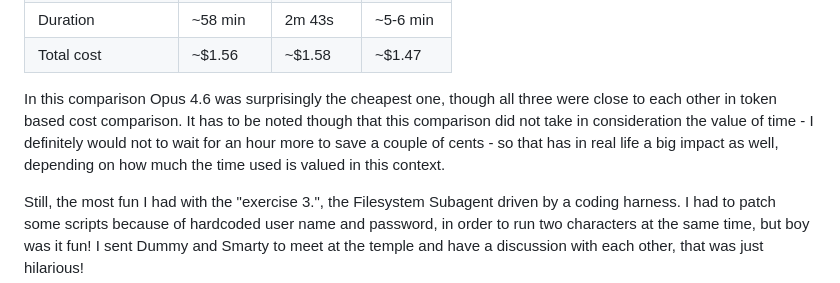
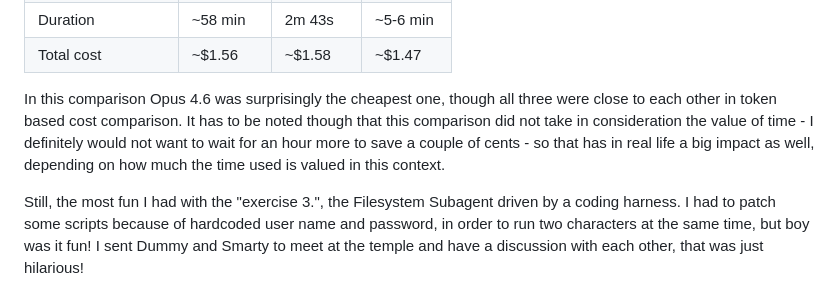
Before and after one commit to EeroEkebom/claude-code-camp-2026-Q2, a Markdown page: docs/journal/0_preweek.md, the part around the change. Drawn GitHub-style.

Commit message:
Update 0_preweek.md, added missing word

```diff
--- a/docs/journal/0_preweek.md
+++ b/docs/journal/0_preweek.md
@@ -43,7 +43,7 @@ I created also from the MUD sessions a cost estimate comparison of Haiku 4.5, Op
 | Duration | ~58 min | 2m 43s | ~5-6 min |
 | Total cost | ~$1.56 | ~$1.58 | ~$1.47 |
 
-In this comparison Opus 4.6 was surprisingly the cheapest one, though all three were close to each other in token based cost comparison. It has to be noted though that this comparison did not take in consideration the value of time - I definitely would not to wait for an hour more to save a couple of cents - so that has in real life a big impact as well, depending on how much the time used is valued in this context.
+In this comparison Opus 4.6 was surprisingly the cheapest one, though all three were close to each other in token based cost comparison. It has to be noted though that this comparison did not take in consideration the value of time - I definitely would not want to wait for an hour more to save a couple of cents - so that has in real life a big impact as well, depending on how much the time used is valued in this context.
 
 Still, the most fun I had with the "exercise 3.", the Filesystem Subagent driven by a coding harness. I had to patch some scripts because of hardcoded user name and password, in order to run two characters at the same time, but boy was it fun! I sent Dummy and Smarty to meet at the temple and have a discussion with each other, that was just hilarious!
 
```
